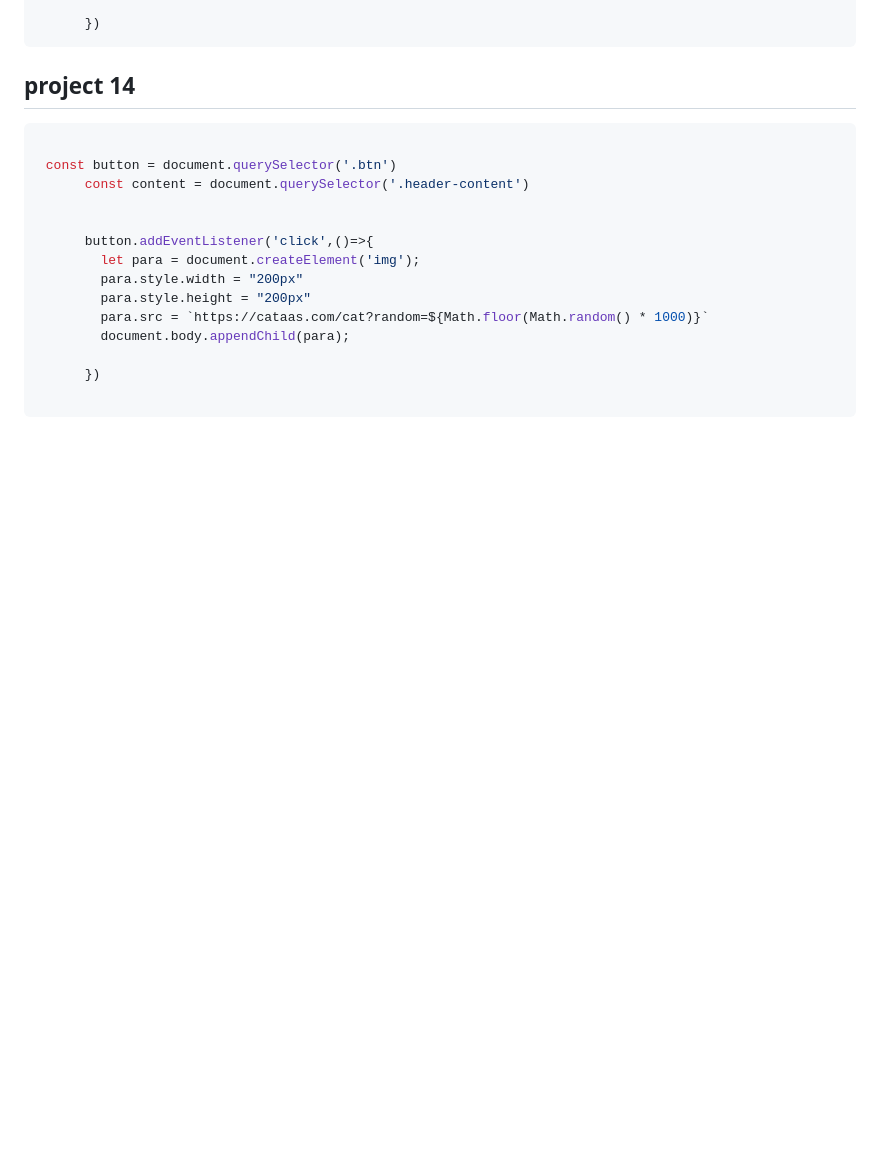
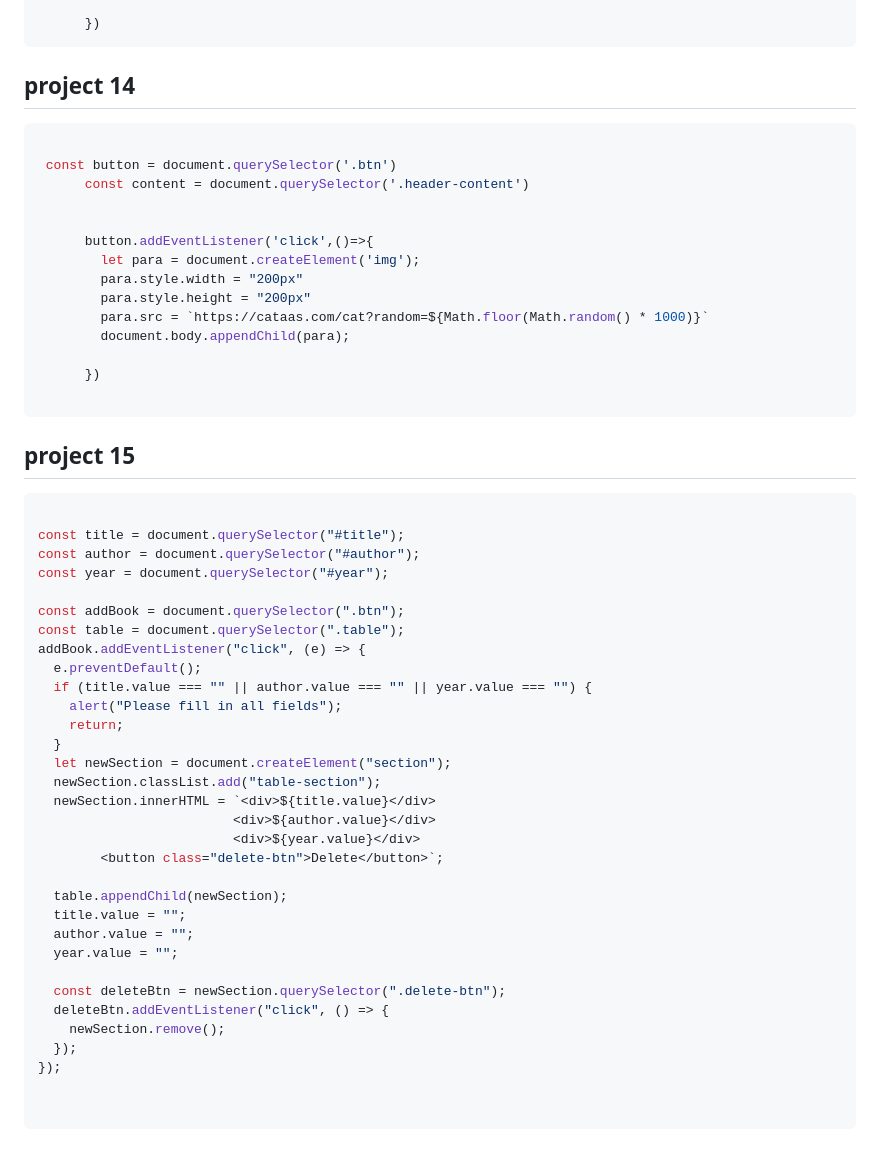
Before and after one commit to NikhilBhalotia/javaScript_indepth, a Markdown page: projects_solution.md, the part around the change. Rendered like a GitHub page; blank space fills up the shorter version.

````diff
--- a/projects_solution.md
+++ b/projects_solution.md
@@ -473,3 +473,40 @@ let button = document.querySelector("button");
       })
 
 ```
+
+## project 15
+
+```javascript
+
+const title = document.querySelector("#title");
+const author = document.querySelector("#author");
+const year = document.querySelector("#year");
+
+const addBook = document.querySelector(".btn");
+const table = document.querySelector(".table");
+addBook.addEventListener("click", (e) => {
+  e.preventDefault();
+  if (title.value === "" || author.value === "" || year.value === "") {
+    alert("Please fill in all fields");
+    return;
+  }
+  let newSection = document.createElement("section");
+  newSection.classList.add("table-section");
+  newSection.innerHTML = `<div>${title.value}</div>
+                         <div>${author.value}</div>
+                         <div>${year.value}</div>
+        <button class="delete-btn">Delete</button>`;
+
+  table.appendChild(newSection);
+  title.value = "";
+  author.value = "";
+  year.value = "";
+
+  const deleteBtn = newSection.querySelector(".delete-btn");
+  deleteBtn.addEventListener("click", () => {
+    newSection.remove();
+  });
+});
+
+
+```
````
